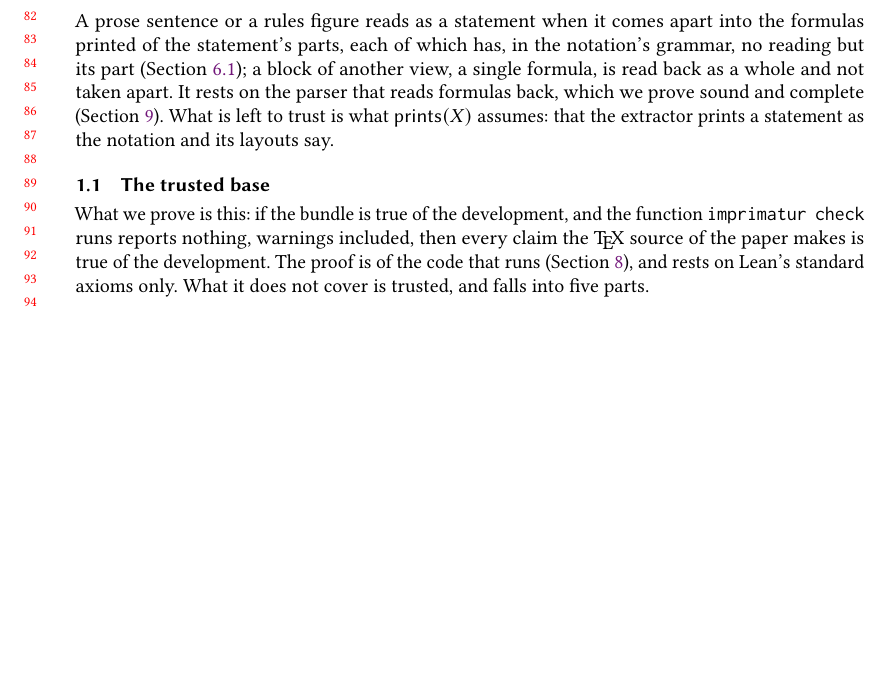
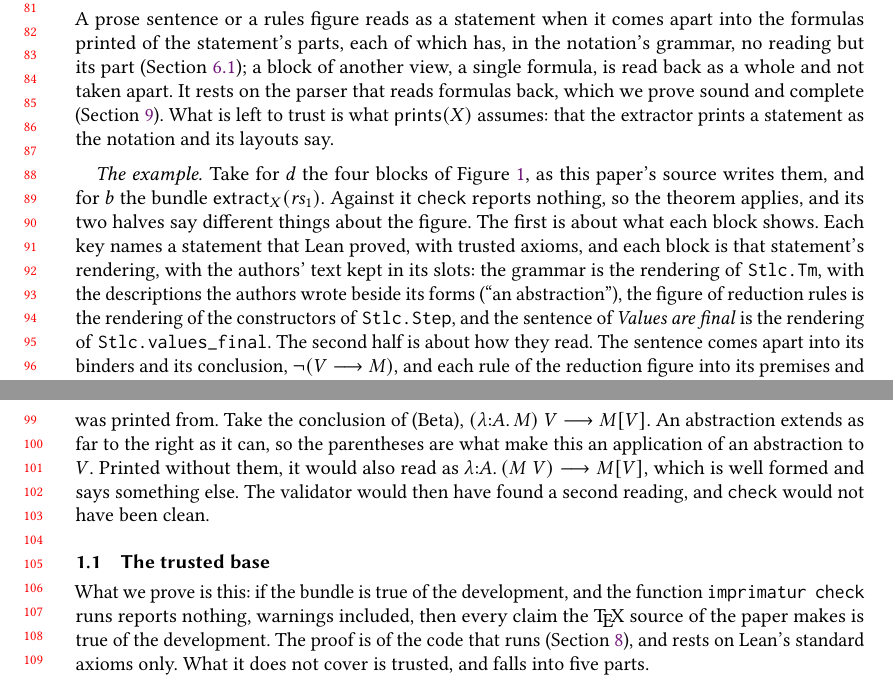
Before and after one commit to theorem-press/imprimatur, a LaTeX paper (about/imprimatur-paper.tex): part of page 2 of 37 before the commit and two parts of pages 2 and 3 of 37 after it, the two joined at a grey line, cut at the place of the change, the shorter picture padded with empty space. Compiled offline with pdfLaTeX.

Commit message:
About paper: Theorem 1.3 with the running example
A paragraph takes d to be Figure 1's four blocks and b = extract_X(rs_1),
and says what each half of the theorem then gives: each block is the
rendering of a proved statement with the authors' slot text kept, and each
formula has no reading but its part. The conclusion of (Beta) shows what
the second half rules out: without its parentheses it would also read as
λ:A.(M V) → M[V], and check would not have been clean.

Co-Authored-By: Claude Opus 5.5 <noreply@anthropic.com>
Signed-off-by: Andy Gordon <14862629+AndrewDGordon@users.noreply.github.com>

```diff
--- a/about/imprimatur-paper.tex
+++ b/about/imprimatur-paper.tex
@@ -147,6 +147,30 @@ read back as a whole and not taken apart. It rests on the parser that reads form
 which we prove sound and complete (Section~\ref{sec:faithful}). What is left
 to trust is what $\mathsf{prints}(X)$ assumes: that the extractor prints a
 statement as the notation and its layouts say.
+
+\paragraph{The example.} Take for $d$ the four blocks of
+Figure~\ref{fig:example}, as this paper's source writes them, and for $b$
+the bundle $\mathsf{extract}_{X}(\mathit{rs}_{1})$. Against it
+\texttt{check} reports nothing, so the theorem applies, and its two halves
+say different things about the figure. The first is about what each block
+shows. Each key names a statement that Lean proved, with trusted axioms,
+and each block is that statement's rendering, with the authors' text kept
+in its slots: the grammar is the rendering of \texttt{Stlc.Tm}, with the
+descriptions the authors wrote beside its forms (``an abstraction''), the
+figure of reduction rules is the rendering of the constructors of
+\texttt{Stlc.Step}, and the sentence of \emph{Values are final} is the
+rendering of \texttt{Stlc.values\_final}. The second half is about how they
+read. The sentence comes apart into its binders and its conclusion,
+$\neg (V \longrightarrow M)$, and each rule of the reduction figure into
+its premises and its conclusion; each of these formulas has, in the
+notation's grammar, no reading but the part it was printed from. Take the
+conclusion of (Beta), $(\lambda{:}A.\, M)\; V \longrightarrow M[V]$. An
+abstraction extends as far to the right as it can, so the parentheses are
+what make this an application of an abstraction to $V$. Printed without
+them, it would also read as
+$\lambda{:}A.\, (M\; V) \longrightarrow M[V]$, which is well formed and
+says something else. The validator would then have found a second reading,
+and \texttt{check} would not have been clean.
 
 \subsection{The trusted base}\label{sec:trusted}
 
```
